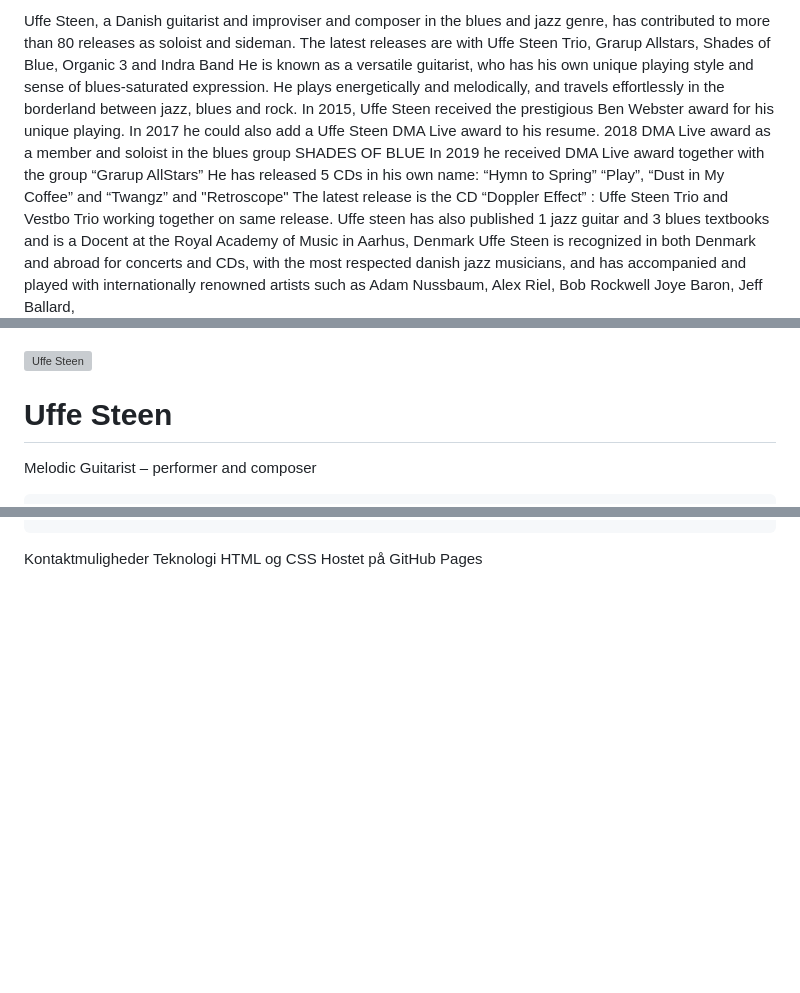
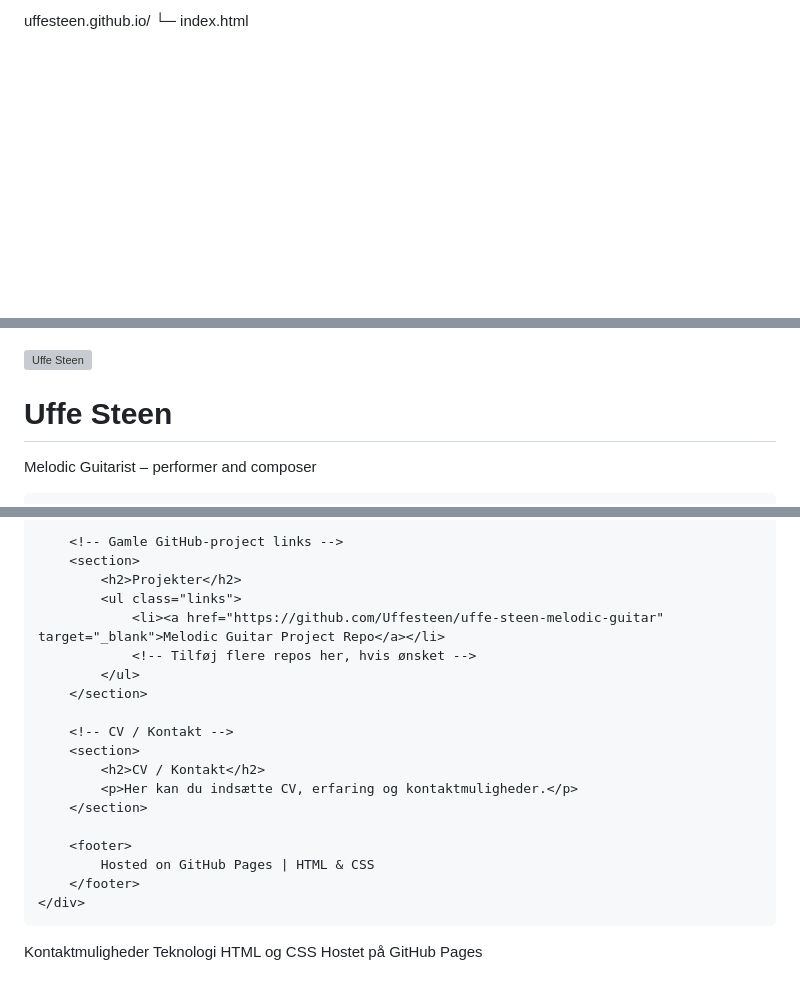
Before and after one commit to Uffesteen/uffesteen.github.io, a Markdown page: README.md, 3 parts joined by grey strips. Rendered like a GitHub page; blank space fills up the shorter version; grey boxes are pictures that could not be loaded.

Commit message:
Enhance README with new links and styling updates
Updated the README with additional links and improved formatting.

```diff
--- a/README.md
+++ b/README.md
@@ -1,2 +1,3 @@
-Uffe Steen, a Danish guitarist and improviser and composer in the blues and jazz genre, has contributed to more than 80 releases as soloist and sideman. The latest releases are with Uffe Steen Trio, Grarup Allstars, Shades of Blue, Organic 3 and Indra Band He is known as a versatile guitarist, who has his own unique playing style and sense of blues-saturated expression. He plays energetically and melodically, and travels effortlessly in the borderland between jazz, blues and rock. In 2015, Uffe Steen received the prestigious Ben Webster award for his unique playing. In 2017 he could also add a Uffe Steen DMA Live award to his resume. 2018 DMA Live award as a member and soloist in the blues group SHADES OF BLUE In 2019 he received DMA Live award together with the group “Grarup AllStars” He has released 5 CDs in his own name: “Hymn to Spring” “Play”, “Dust in My Coffee” and “Twangz” and "Retroscope" The latest release is the CD “Doppler Effect” : Uffe Steen Trio and Vestbo Trio working together on same release. Uffe steen has also published 1 jazz guitar and 3 blues textbooks and is a Docent at the Royal Academy of Music in Aarhus, Denmark Uffe Steen is recognized in both Denmark and abroad for concerts and CDs, with the most respected danish jazz musicians, and has accompanied and played with internationally renowned artists such as Adam Nussbaum, Alex Riel, Bob Rockwell Joye Baron, Jeff Ballard,
+uffesteen.github.io/
+└─ index.html
 
@@ -23,22 +25,25 @@ Uffe Steen, a Danish guitarist and improviser and composer in the blues and jazz
             box-shadow: 0 4px 10px rgba(0,0,0,0.1);
         }
         img.profile {
-            width: 150px;
-            height: 150px;
+            width: 180px;
+            height: 180px;
             border-radius: 50%;
             object-fit: cover;
+            margin-bottom: 20px;
         }
         h1 {
-            margin-top: 10px;
-            font-size: 2em;
+            margin-top: 0;
+            font-size: 2.2em;
         }
         p.bio {
             font-style: italic;
             color: #555;
+            margin-bottom: 30px;
         }
         ul.links {
             list-style: none;
             padding: 0;
+            margin-bottom: 30px;
         }
         ul.links li {
             margin: 10px 0;
@@ -51,8 +56,16 @@ Uffe Steen, a Danish guitarist and improviser and composer in the blues and jazz
         ul.links li a:hover {
             text-decoration: underline;
         }
+        section {
+            text-align: left;
+            margin-bottom: 30px;
+        }
+        section h2 {
+            border-bottom: 2px solid #0077cc;
+            padding-bottom: 5px;
+        }
         footer {
-            margin-top: 30px;
+            margin-top: 20px;
             font-size: 0.9em;
             color: #888;
         }
@@ -72,4 +94,25 @@ Uffe Steen, a Danish guitarist and improviser and composer in the blues and jazz
 
+        <!-- Gamle GitHub-project links -->
+        <section>
+            <h2>Projekter</h2>
+            <ul class="links">
+                <li><a href="https://github.com/Uffesteen/uffe-steen-melodic-guitar" target="_blank">Melodic Guitar Project Repo</a></li>
+                <!-- Tilføj flere repos her, hvis ønsket -->
+            </ul>
+        </section>
+
+        <!-- CV / Kontakt -->
+        <section>
+            <h2>CV / Kontakt</h2>
+            <p>Her kan du indsætte CV, erfaring og kontaktmuligheder.</p>
+        </section>
+
+        <footer>
+            Hosted on GitHub Pages | HTML & CSS
+        </footer>
+    </div>
+</body>
+</html>
 
 
 Kontaktmuligheder
```
Also changed, not shown: other parts of README.md (+15 -5 lines).
